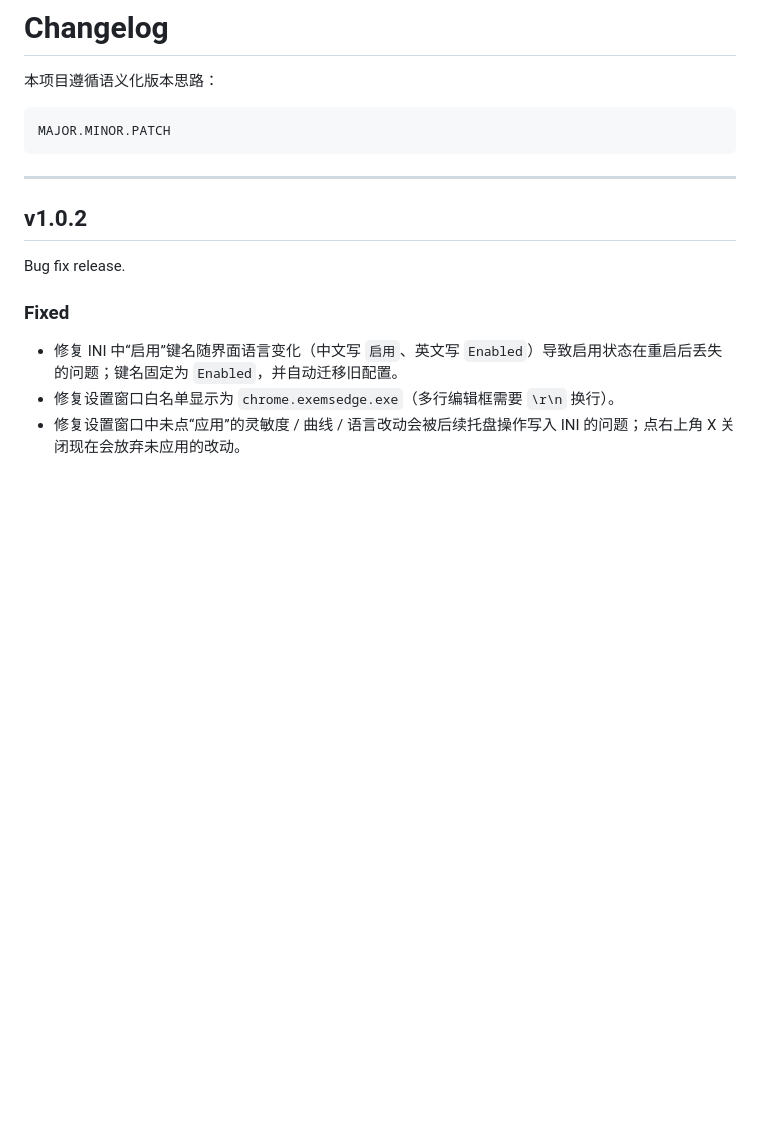
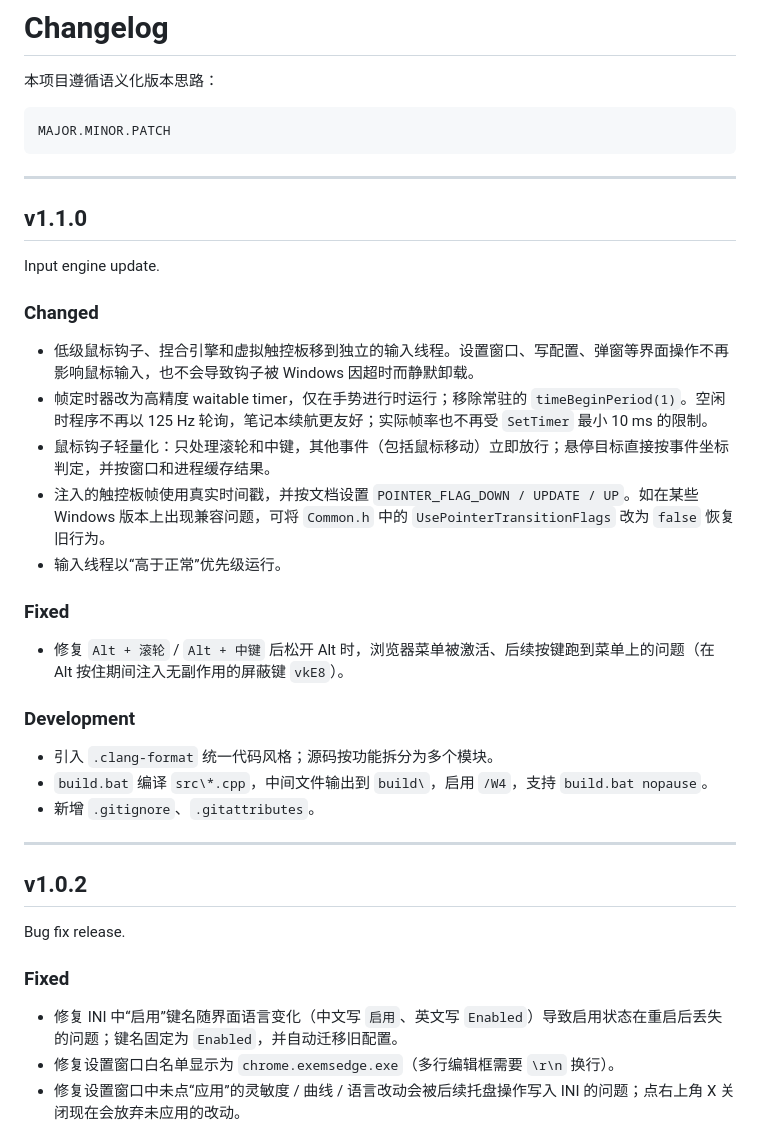
Before and after one commit to muinocriz/continuous-pinch, a Markdown page: CHANGELOG.md, the part around the change. Rendered like a GitHub page; blank space fills up the shorter version.

Commit message:
Add v1.1.0 changelog entry
Co-Authored-By: Claude Opus 5.5 <noreply@anthropic.com>
Claude-Session: https://claude.ai/code/session_0125yR2waaXCttEw1AQWcJnB

````diff
--- a/CHANGELOG.md
+++ b/CHANGELOG.md
@@ -5,6 +5,30 @@
 ```text
 MAJOR.MINOR.PATCH
 ```
+
+---
+
+## v1.1.0
+
+Input engine update.
+
+### Changed
+
+- 低级鼠标钩子、捏合引擎和虚拟触控板移到独立的输入线程。设置窗口、写配置、弹窗等界面操作不再影响鼠标输入，也不会导致钩子被 Windows 因超时而静默卸载。
+- 帧定时器改为高精度 waitable timer，仅在手势进行时运行；移除常驻的 `timeBeginPeriod(1)`。空闲时程序不再以 125 Hz 轮询，笔记本续航更友好；实际帧率也不再受 `SetTimer` 最小 10 ms 的限制。
+- 鼠标钩子轻量化：只处理滚轮和中键，其他事件（包括鼠标移动）立即放行；悬停目标直接按事件坐标判定，并按窗口和进程缓存结果。
+- 注入的触控板帧使用真实时间戳，并按文档设置 `POINTER_FLAG_DOWN / UPDATE / UP`。如在某些 Windows 版本上出现兼容问题，可将 `Common.h` 中的 `UsePointerTransitionFlags` 改为 `false` 恢复旧行为。
+- 输入线程以“高于正常”优先级运行。
+
+### Fixed
+
+- 修复 `Alt + 滚轮` / `Alt + 中键` 后松开 Alt 时，浏览器菜单被激活、后续按键跑到菜单上的问题（在 Alt 按住期间注入无副作用的屏蔽键 `vkE8`）。
+
+### Development
+
+- 引入 `.clang-format` 统一代码风格；源码按功能拆分为多个模块。
+- `build.bat` 编译 `src\*.cpp`，中间文件输出到 `build\`，启用 `/W4`，支持 `build.bat nopause`。
+- 新增 `.gitignore`、`.gitattributes`。
 
 ---
 
````
